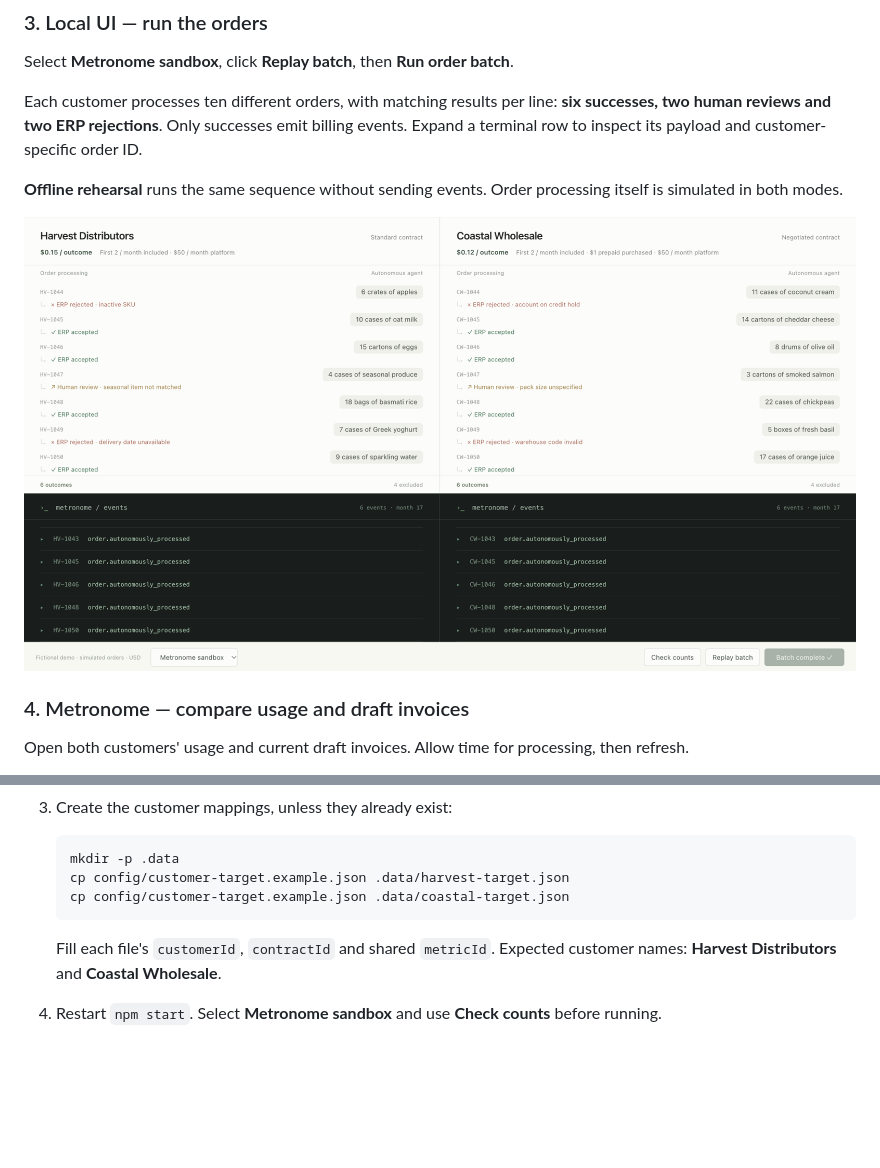
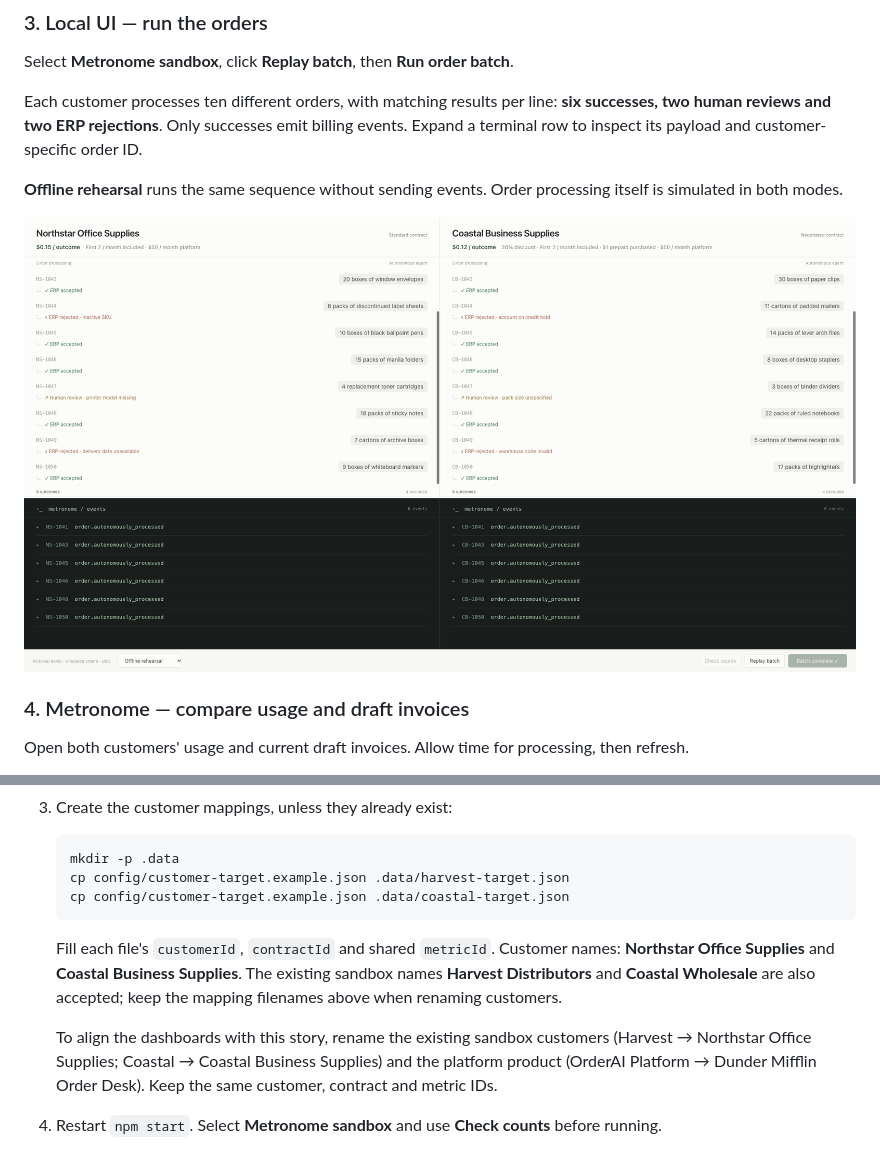
Before and after one commit to jillianchi/outcome-based-billing, a Markdown page: README.md, 2 parts joined by grey strips. Rendered like a GitHub page; pictures changed too: docs/images/demo-complete.png; blank space fills up the shorter version.

````diff
--- a/README.md
+++ b/README.md
@@ -88,6 +90,8 @@ Open **http://localhost:3000**. It starts in Offline rehearsal. If that port is
    cp config/customer-target.example.json .data/coastal-target.json
    ```
 
-   Fill each file's `customerId`, `contractId` and shared `metricId`. Expected customer names: **Harvest Distributors** and **Coastal Wholesale**.
+   Fill each file's `customerId`, `contractId` and shared `metricId`. Customer names: **Northstar Office Supplies** and **Coastal Business Supplies**. The existing sandbox names **Harvest Distributors** and **Coastal Wholesale** are also accepted; keep the mapping filenames above when renaming customers.
+
+   To align the dashboards with this story, rename the existing sandbox customers (Harvest → Northstar Office Supplies; Coastal → Coastal Business Supplies) and the platform product (OrderAI Platform → Dunder Mifflin Order Desk). Keep the same customer, contract and metric IDs.
 
 4. Restart `npm start`. Select **Metronome sandbox** and use **Check counts** before running.
````
Also changed, not shown: other parts of README.md (+6 -4 lines), docs/images/demo-empty.png, 5 other files.
